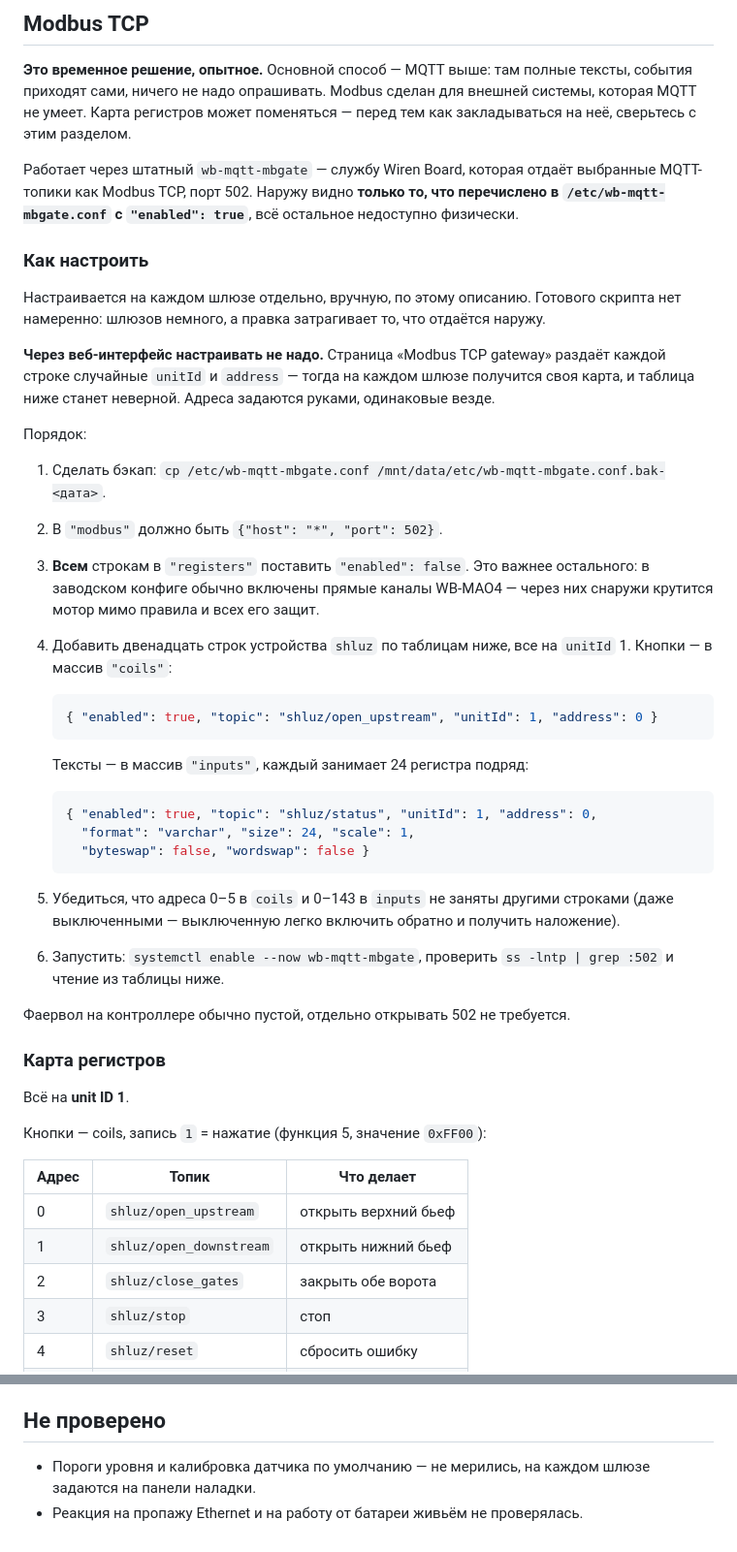
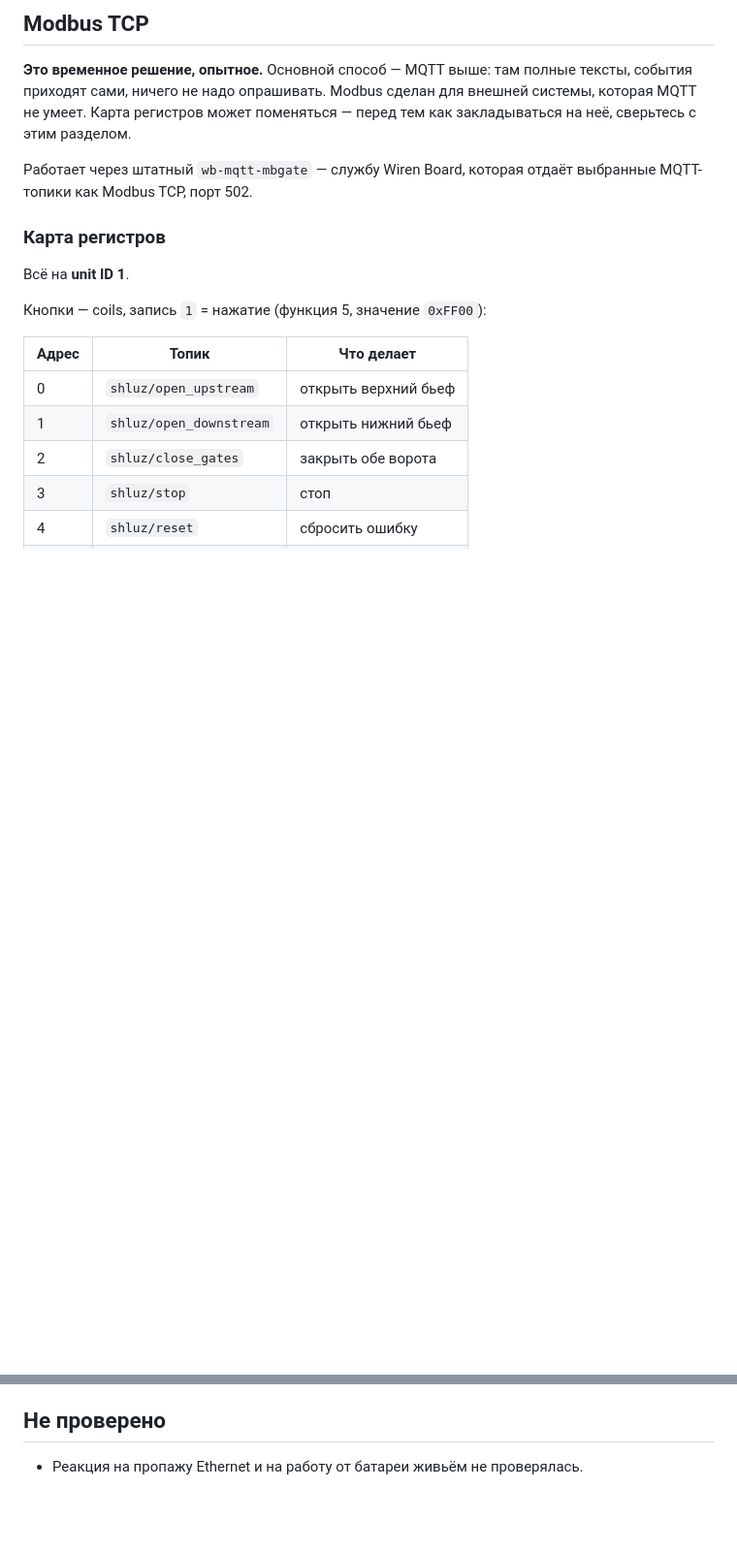
Before and after one commit to ilya-koptev/rules, a Markdown page: shluses/README.md, 2 parts joined by grey strips. Shown at 97% size. GitHub-like rendering; blank space fills up the shorter version.

Commit message:
Update README.md
Мелочи всякие

````diff
--- a/shluses/README.md
+++ b/shluses/README.md
@@ -155,46 +155,9 @@ echo "готово: $s"     # upstream_open — успех, error — смотр
 на неё, сверьтесь с этим разделом.
 
 Работает через штатный `wb-mqtt-mbgate` — службу Wiren Board, которая отдаёт выбранные
-MQTT-топики как Modbus TCP, порт 502. Наружу видно **только то, что перечислено в
-`/etc/wb-mqtt-mbgate.conf` с `"enabled": true`**, всё остальное недоступно физически.
+MQTT-топики как Modbus TCP, порт 502.
 
-### Как настроить
 
-Настраивается на каждом шлюзе отдельно, вручную, по этому описанию. Готового скрипта
-нет намеренно: шлюзов немного, а правка затрагивает то, что отдаётся наружу.
-
-**Через веб-интерфейс настраивать не надо.** Страница «Modbus TCP gateway» раздаёт
-каждой строке случайные `unitId` и `address` — тогда на каждом шлюзе получится своя
-карта, и таблица ниже станет неверной. Адреса задаются руками, одинаковые везде.
-
-Порядок:
-
-1. Сделать бэкап: `cp /etc/wb-mqtt-mbgate.conf /mnt/data/etc/wb-mqtt-mbgate.conf.bak-<дата>`.
-2. В `"modbus"` должно быть `{"host": "*", "port": 502}`.
-3. **Всем** строкам в `"registers"` поставить `"enabled": false`. Это важнее остального:
-   в заводском конфиге обычно включены прямые каналы WB-MAO4 — через них снаружи
-   крутится мотор мимо правила и всех его защит.
-4. Добавить двенадцать строк устройства `shluz` по таблицам ниже, все на `unitId` 1.
-   Кнопки — в массив `"coils"`:
-
-   ```json
-   { "enabled": true, "topic": "shluz/open_upstream", "unitId": 1, "address": 0 }
-   ```
-
-   Тексты — в массив `"inputs"`, каждый занимает 24 регистра подряд:
-
-   ```json
-   { "enabled": true, "topic": "shluz/status", "unitId": 1, "address": 0,
-     "format": "varchar", "size": 24, "scale": 1,
-     "byteswap": false, "wordswap": false }
-   ```
-
-5. Убедиться, что адреса 0–5 в `coils` и 0–143 в `inputs` не заняты другими строками
-   (даже выключенными — выключенную легко включить обратно и получить наложение).
-6. Запустить: `systemctl enable --now wb-mqtt-mbgate`, проверить
-   `ss -lntp | grep :502` и чтение из таблицы ниже.
-
-Фаервол на контроллере обычно пустой, отдельно открывать 502 не требуется.
 
 ### Карта регистров
 
@@ -326,6 +262,4 @@ modpoll -m tcp -a 1 -t 0 -r 1  192.168.хх.хх 1         # нажать open_u
 
 ## Не проверено
 
-- Пороги уровня и калибровка датчика по умолчанию — не мерились, на каждом шлюзе задаются на
-  панели наладки.
 - Реакция на пропажу Ethernet и на работу от батареи живьём не проверялась.
````
Also changed, not shown: other parts of shluses/README.md (+0 -27 lines).
